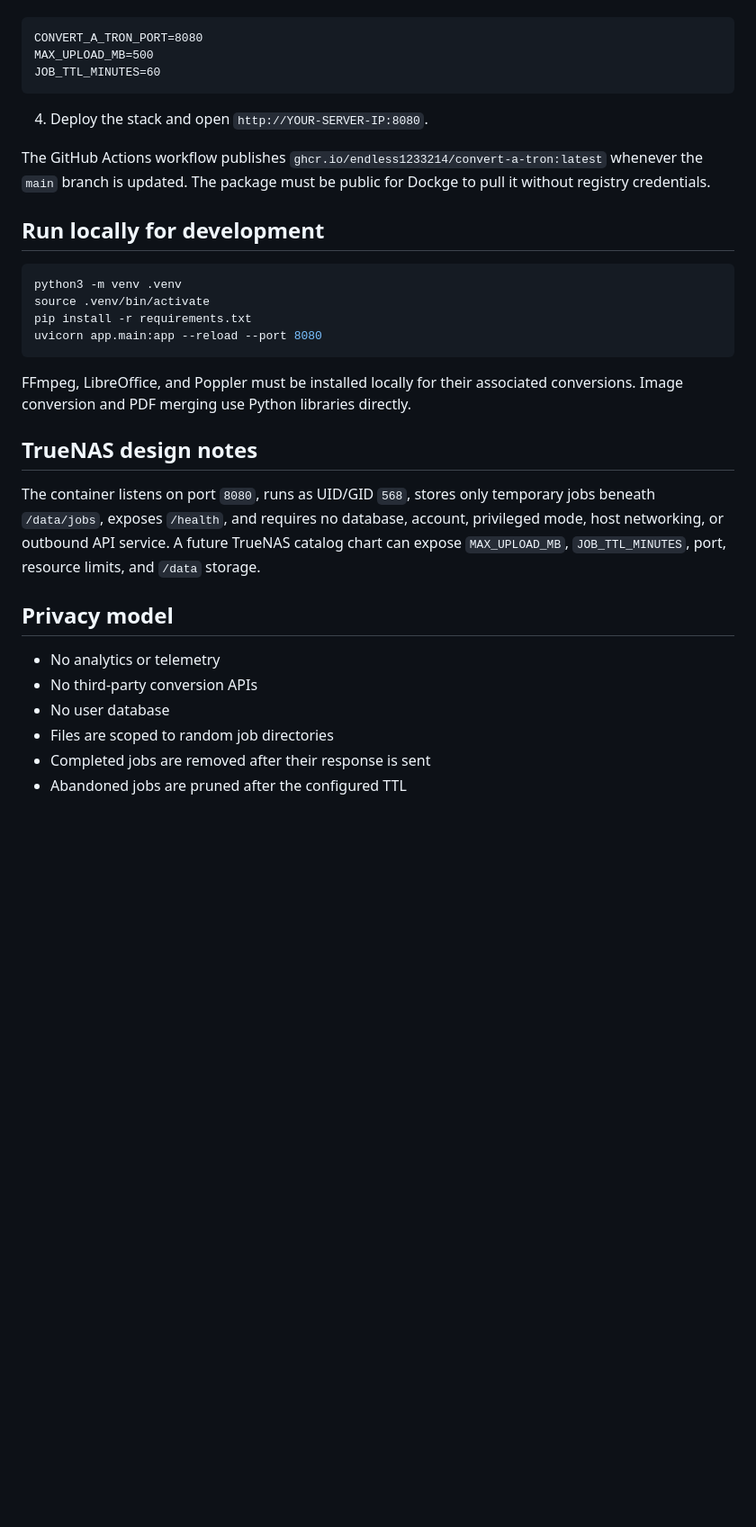
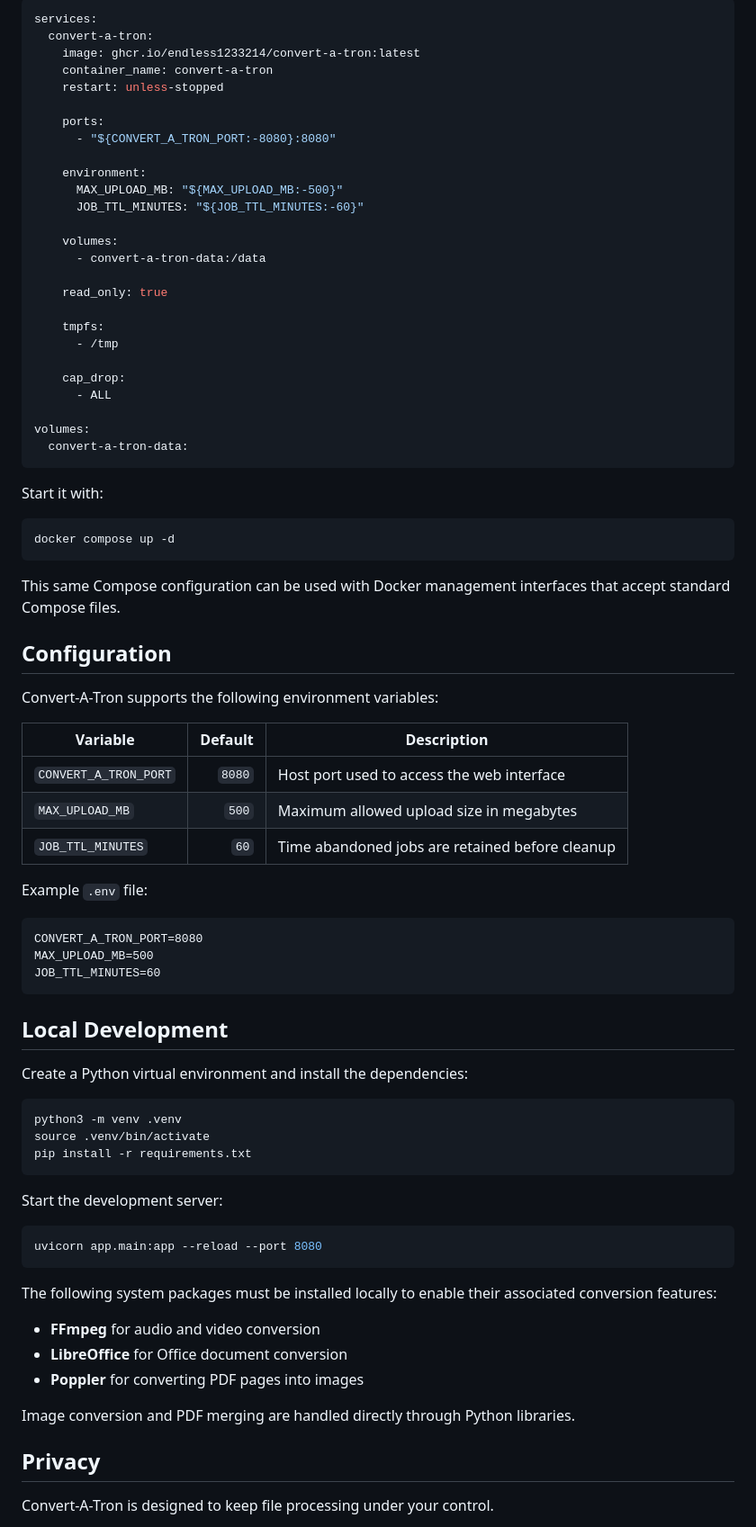
Before and after one commit to endless1233214/Convert-A-Tron, a Markdown page: README.md, the part around one of its changes. Shown at 90% size. GitHub-like rendering; blank space fills up the shorter version.

````diff
--- a/README.md
+++ b/README.md
@@ -33,3 +76,51 @@ The `compose.dockge.yml` file pulls the published multi-platform image from GitH
+```yaml
+services:
+  convert-a-tron:
+    image: ghcr.io/endless1233214/convert-a-tron:latest
+    container_name: convert-a-tron
+    restart: unless-stopped
+
+    ports:
+      - "${CONVERT_A_TRON_PORT:-8080}:8080"
+
+    environment:
+      MAX_UPLOAD_MB: "${MAX_UPLOAD_MB:-500}"
+      JOB_TTL_MINUTES: "${JOB_TTL_MINUTES:-60}"
+
+    volumes:
+      - convert-a-tron-data:/data
+
+    read_only: true
+
+    tmpfs:
+      - /tmp
+
+    cap_drop:
+      - ALL
+
+volumes:
+  convert-a-tron-data:
+```
+
+Start it with:
+
+```bash
+docker compose up -d
+```
+
+This same Compose configuration can be used with Docker management interfaces that accept standard Compose files.
+
+## Configuration
+
+Convert-A-Tron supports the following environment variables:
+
+| Variable              | Default | Description                                     |
+| --------------------- | ------: | ----------------------------------------------- |
+| `CONVERT_A_TRON_PORT` |  `8080` | Host port used to access the web interface      |
+| `MAX_UPLOAD_MB`       |   `500` | Maximum allowed upload size in megabytes        |
+| `JOB_TTL_MINUTES`     |    `60` | Time abandoned jobs are retained before cleanup |
+
+Example `.env` file:
 
 ```dotenv
 CONVERT_A_TRON_PORT=8080
@@ -37,31 +128,31 @@ MAX_UPLOAD_MB=500
 JOB_TTL_MINUTES=60
 ```
 
-4. Deploy the stack and open `http://YOUR-SERVER-IP:8080`.
+## Local Development
 
-The GitHub Actions workflow publishes `ghcr.io/endless1233214/convert-a-tron:latest` whenever the `main` branch is updated. The package must be public for Dockge to pull it without registry credentials.
-
-## Run locally for development
+Create a Python virtual environment and install the dependencies:
 
 ```bash
 python3 -m venv .venv
 source .venv/bin/activate
 pip install -r requirements.txt
+```
+
+Start the development server:
+
+```bash
 uvicorn app.main:app --reload --port 8080
 ```
 
-FFmpeg, LibreOffice, and Poppler must be installed locally for their associated conversions. Image conversion and PDF merging use Python libraries directly.
+The following system packages must be installed locally to enable their associated conversion features:
 
-## TrueNAS design notes
+* **FFmpeg** for audio and video conversion
+* **LibreOffice** for Office document conversion
+* **Poppler** for converting PDF pages into images
 
-The container listens on port `8080`, runs as UID/GID `568`, stores only temporary jobs beneath `/data/jobs`, exposes `/health`, and requires no database, account, privileged mode, host networking, or outbound API service. A future TrueNAS catalog chart can expose `MAX_UPLOAD_MB`, `JOB_TTL_MINUTES`, port, resource limits, and `/data` storage.
+Image conversion and PDF merging are handled directly through Python libraries.
 
-## Privacy model
+## Privacy
 
-- No analytics or telemetry
-- No third-party conversion APIs
-- No user database
-- Files are scoped to random job directories
-- Completed jobs are removed after their response is sent
-- Abandoned jobs are pruned after the configured TTL
+Convert-A-Tron is designed to keep file processing under your control.
 
````
Also changed, not shown: other parts of README.md (+155 -29 lines).
